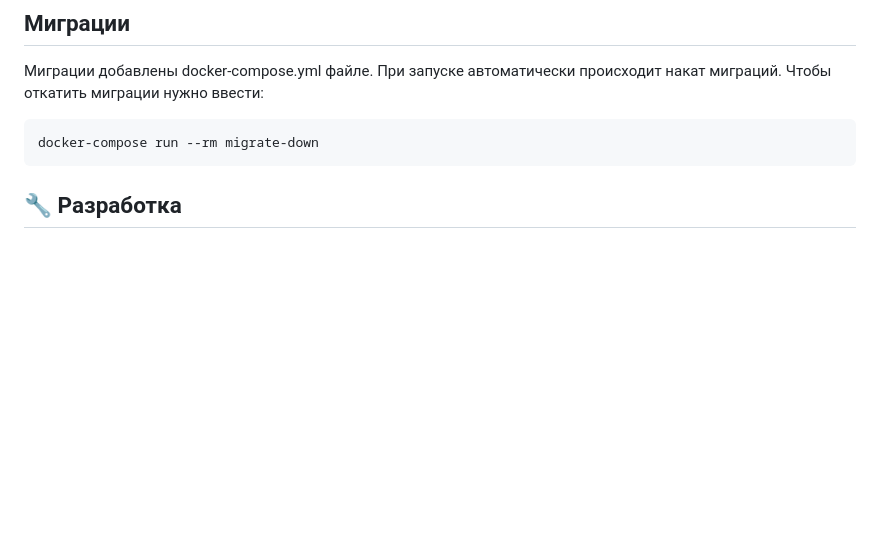
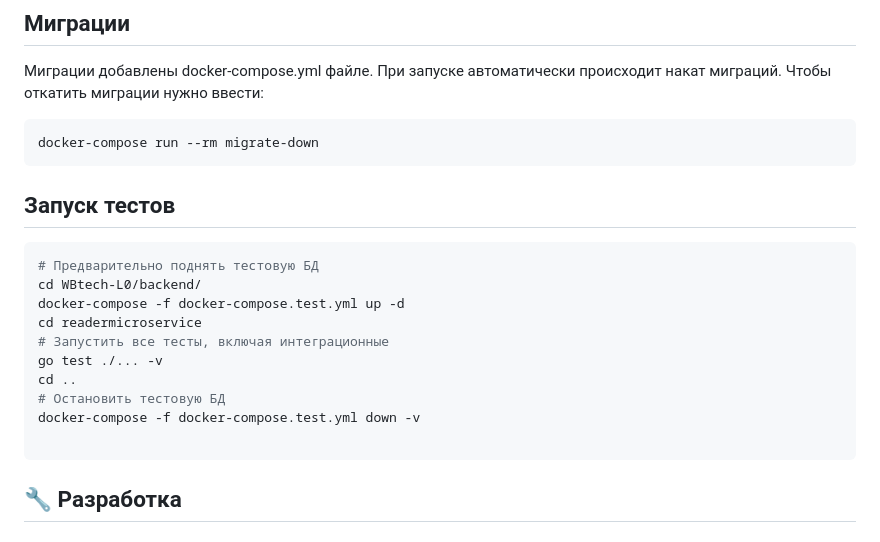
Before and after one commit to GaM1rka/WBtech-L0, a Markdown page: README.md, the part around the change. Rendered like a GitHub page; blank space fills up the shorter version.

````diff
--- a/README.md
+++ b/README.md
@@ -157,6 +157,19 @@ go run ./internal/kafka/producer/producer.go
 ``` bash
 docker-compose run --rm migrate-down
 ```
+## Запуск тестов
+```bash
+# Предварительно поднять тестовую БД
+cd WBtech-L0/backend/
+docker-compose -f docker-compose.test.yml up -d
+cd readermicroservice
+# Запустить все тесты, включая интеграционные
+go test ./... -v
+cd ..
+# Остановить тестовую БД
+docker-compose -f docker-compose.test.yml down -v
+
+```
 
 ## 🔧 Разработка
 
````
